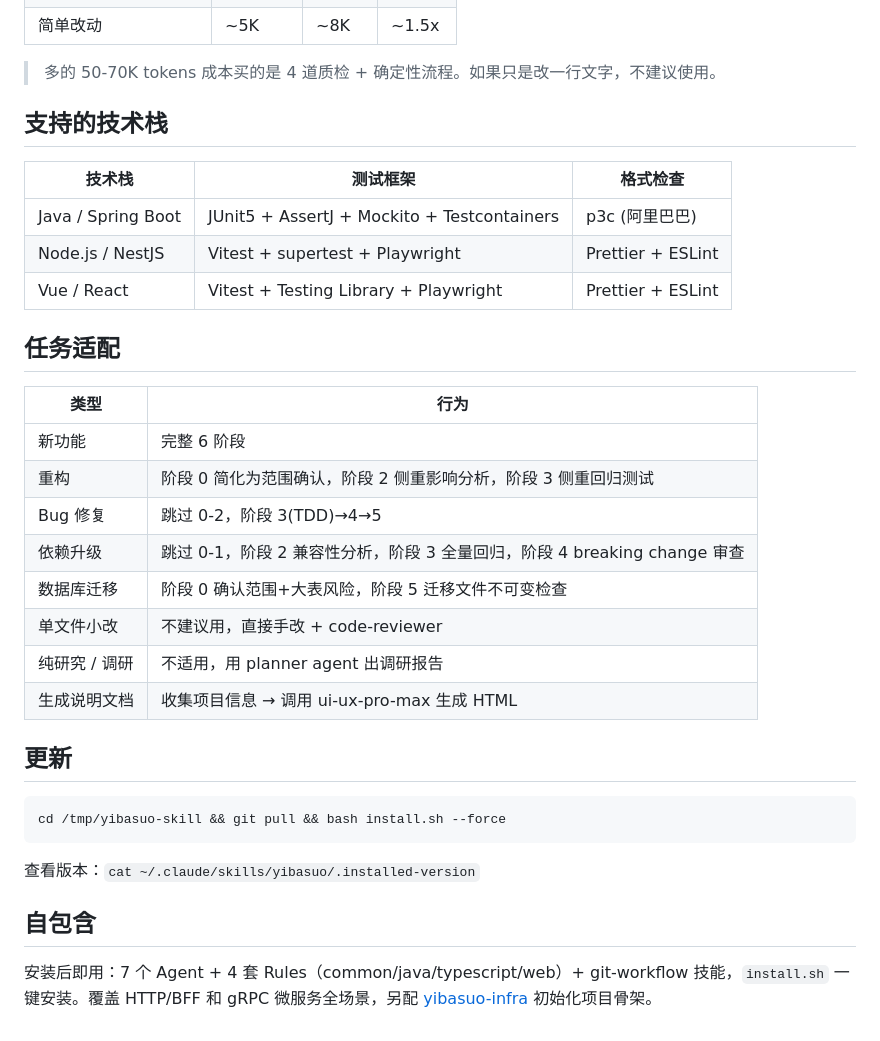
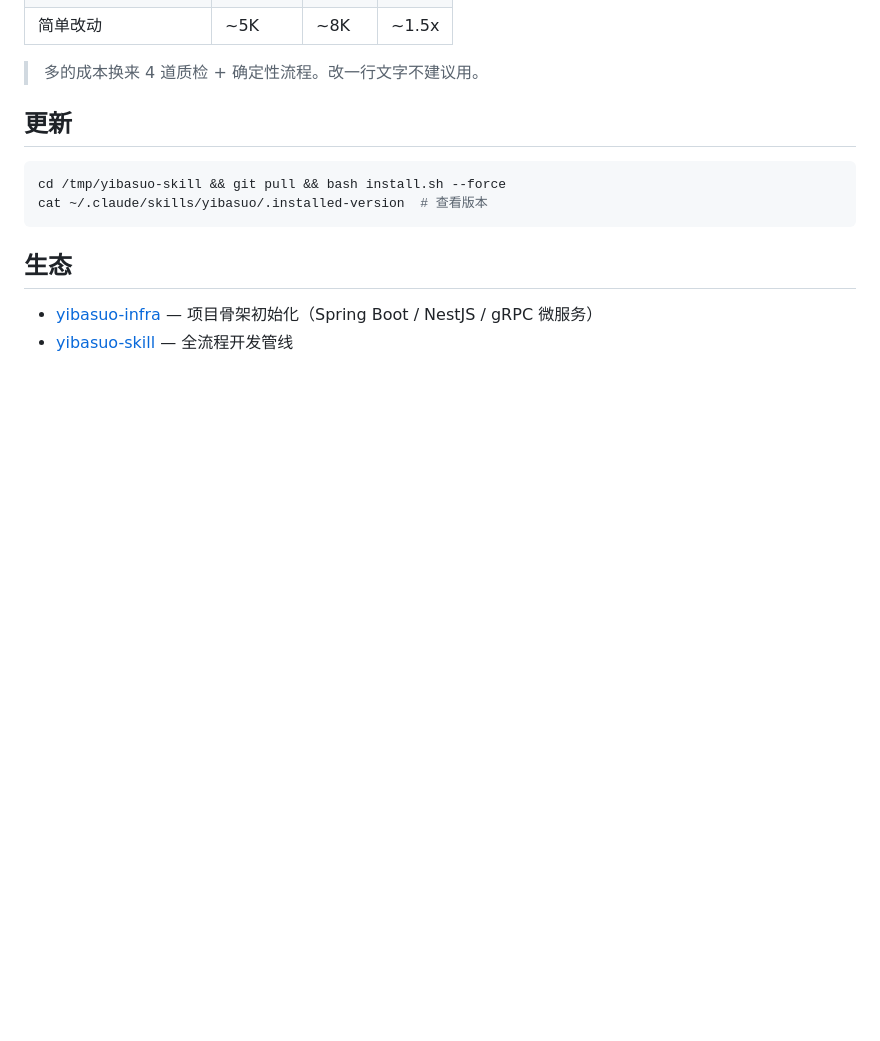
Before and after one commit to occultskyrong/yibasuo-skill, a Markdown page: README.md, the part around one of its changes. Rendered like a GitHub page; blank space fills up the shorter version.

````diff
--- a/README.md
+++ b/README.md
@@ -93,36 +72,15 @@ cd /tmp/yibasuo-skill && bash install.sh --codex # Codex
 | 简单改动 | ~5K | ~8K | ~1.5x |
 
-> 多的 50-70K tokens 成本买的是 4 道质检 + 确定性流程。如果只是改一行文字，不建议使用。
-
-## 支持的技术栈
-
-| 技术栈 | 测试框架 | 格式检查 |
-|--------|---------|---------|
-| Java / Spring Boot | JUnit5 + AssertJ + Mockito + Testcontainers | p3c (阿里巴巴) |
-| Node.js / NestJS | Vitest + supertest + Playwright | Prettier + ESLint |
-| Vue / React | Vitest + Testing Library + Playwright | Prettier + ESLint |
-
-## 任务适配
-
-| 类型 | 行为 |
-|------|------|
-| 新功能 | 完整 6 阶段 |
-| 重构 | 阶段 0 简化为范围确认，阶段 2 侧重影响分析，阶段 3 侧重回归测试 |
-| Bug 修复 | 跳过 0-2，阶段 3(TDD)→4→5 |
-| 依赖升级 | 跳过 0-1，阶段 2 兼容性分析，阶段 3 全量回归，阶段 4 breaking change 审查 |
-| 数据库迁移 | 阶段 0 确认范围+大表风险，阶段 5 迁移文件不可变检查 |
-| 单文件小改 | 不建议用，直接手改 + code-reviewer |
-| 纯研究 / 调研 | 不适用，用 planner agent 出调研报告 |
-| 生成说明文档 | 收集项目信息 → 调用 ui-ux-pro-max 生成 HTML |
+> 多的成本换来 4 道质检 + 确定性流程。改一行文字不建议用。
 
 ## 更新
 
 ```bash
 cd /tmp/yibasuo-skill && git pull && bash install.sh --force
+cat ~/.claude/skills/yibasuo/.installed-version  # 查看版本
 ```
 
-查看版本：`cat ~/.claude/skills/yibasuo/.installed-version`
+## 生态
 
-## 自包含
-
-安装后即用：7 个 Agent + 4 套 Rules（common/java/typescript/web）+ git-workflow 技能，`install.sh` 一键安装。覆盖 HTTP/BFF 和 gRPC 微服务全场景，另配 [yibasuo-infra](https://github.com/occultskyrong/yibasuo-infra) 初始化项目骨架。
+- [yibasuo-infra](https://github.com/occultskyrong/yibasuo-infra) — 项目骨架初始化（Spring Boot / NestJS / gRPC 微服务）
+- [yibasuo-skill](https://github.com/occultskyrong/yibasuo-skill) — 全流程开发管线
````
Also changed, not shown: other parts of README.md (+43 -64 lines).
